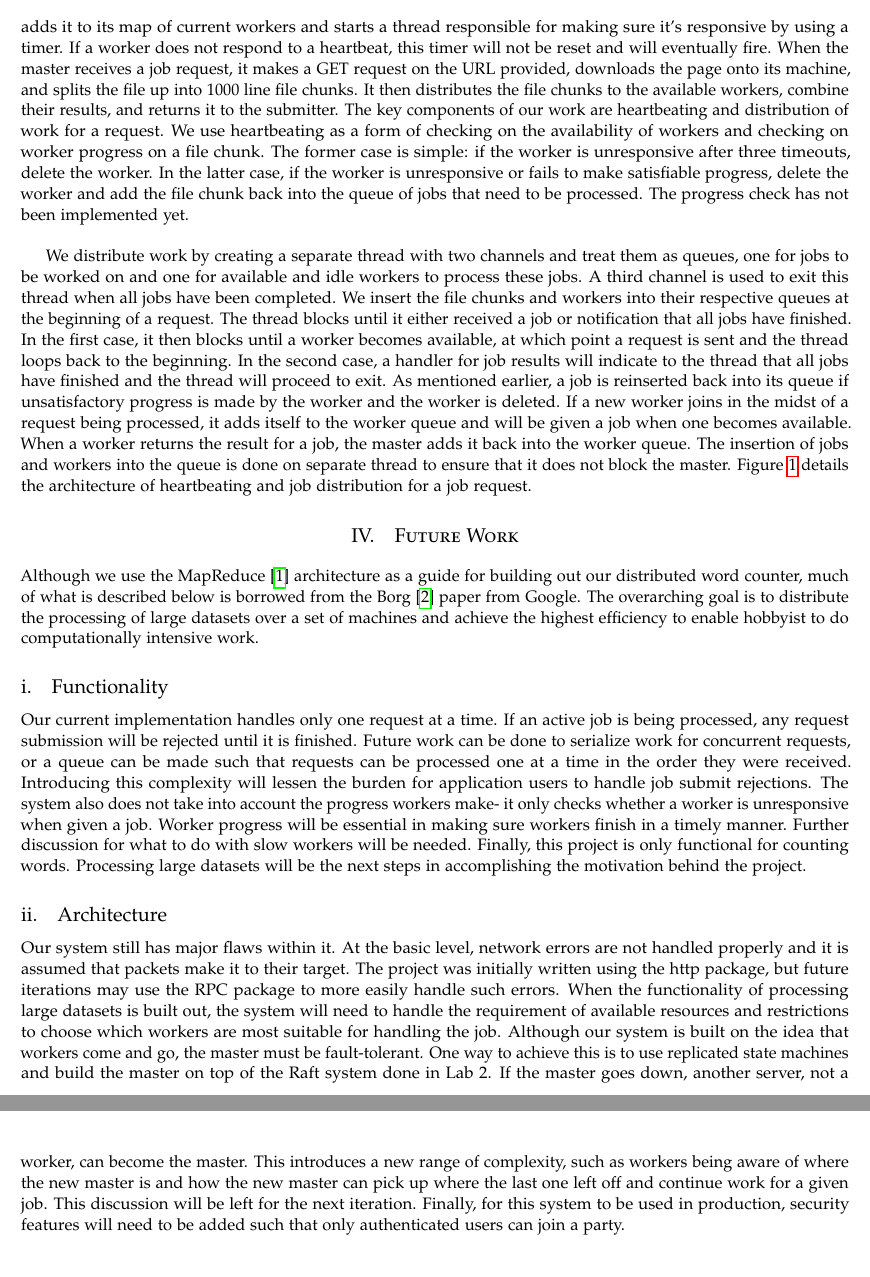
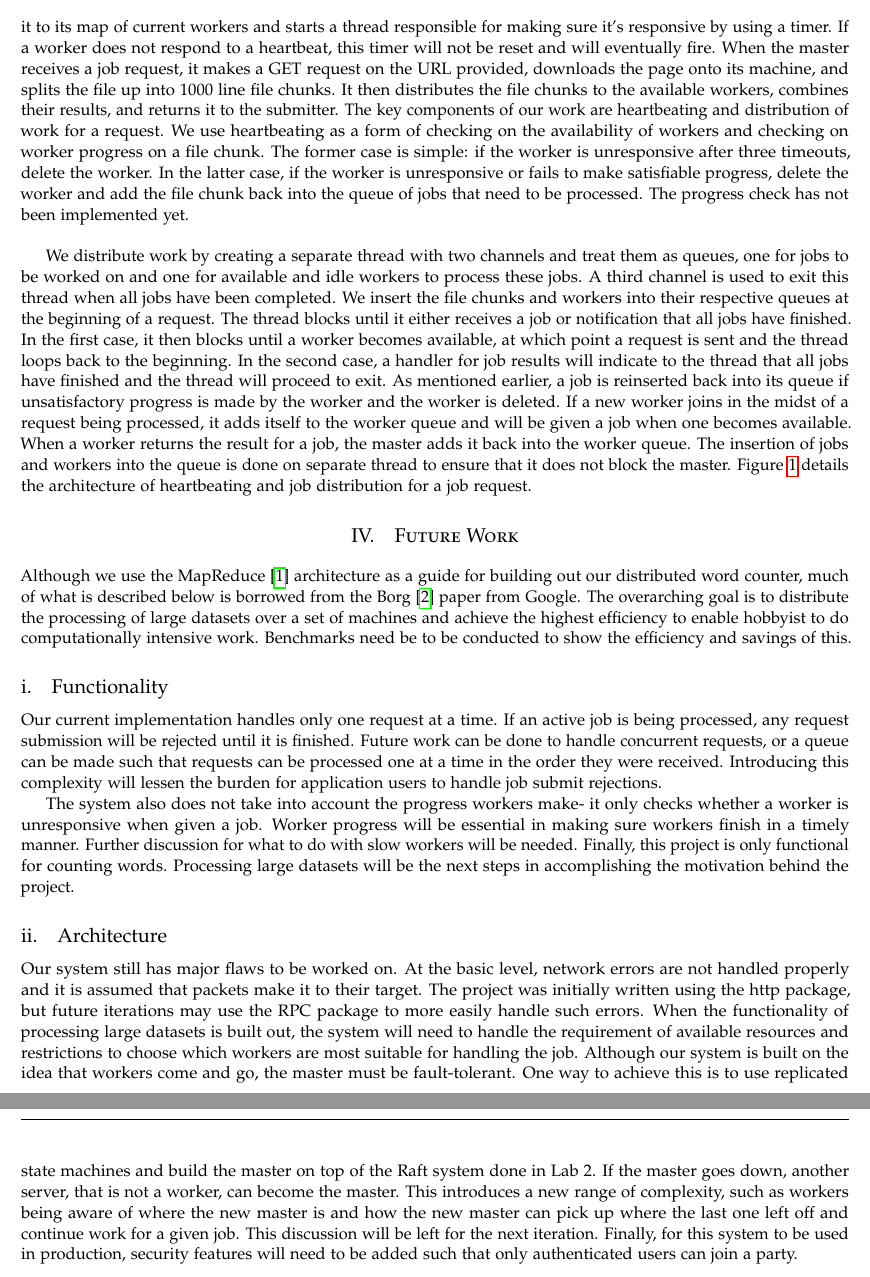
Before and after one commit to lamjohnson/cs651_final_project, a LaTeX paper (writeup/party-distributed-processing.tex): two parts of pages 3 and 4 of 4, joined at a grey line, cut so that both start at the same text. Compiled offline with pdfLaTeX.

Commit message:
revised writeup

```diff
--- a/writeup/party-distributed-processing.tex
+++ b/writeup/party-distributed-processing.tex
@@ -55,8 +55,8 @@
 \pagestyle{fancy} % All pages have headers and footers
 \fancyhead{} % Blank out the default header
 \fancyfoot{} % Blank out the default footer
-\fancyhead[C]{Running title $\bullet$ May 2016 $\bullet$ Vol. XXI, No. 1} % Custom header text
-\fancyfoot[RO,LE]{\thepage} % Custom footer text
+% \fancyfoot[RO,LE]{\thepage} % Custom footer text
+\cfoot{\thepage} % Custom footer text
 
 \usepackage{titling} % Customizing the title section
 
@@ -83,7 +83,7 @@
 \date{\today} % Leave empty to omit a date
 \renewcommand{\maketitlehookd}{%
 \begin{abstract}
-\noindent In the past few years, machine learning and deep learning have burgeoned from theoretical research to hobbyist computing. Training algorithms require extremely large datasets and users without access to large amounts of resources must purchase them from cloud services, such as AWS, which can be extremely expensive over time. We propose an alternative solution using commodity hardware spread across the internet to tackle this barrier to entry. This could allow any user the opportunity to do computationally intensive work
+\noindent In the past few years, machine learning and deep learning have burgeoned from theoretical research to hobbyist computing. Training algorithms require extremely large datasets and users without access to large amounts of resources must purchase them from cloud services, such as AWS, which can be expensive over time. We propose an alternative solution using commodity hardware spread across the internet to tackle this barrier to entry. This could allow any user the opportunity to do computationally intensive work
 \end{abstract}
 }
 
@@ -130,44 +130,30 @@ distributing work. \\
 \end{figure}
 
 The master handles all of the coordination on its fleet of machines. When it first boots up, it starts a thread to send periodic heartbeats to workers that have joined the party. When the master sees a new worker joining, it adds it to its map of current workers and starts a thread responsible for making sure it's responsive by using a timer. If a worker does not respond to a heartbeat, this timer will not be reset and will eventually fire. When the master receives a job
-request, it makes a GET request on the URL provided, downloads the page onto its machine, and splits the file up into 1000 line file chunks. It then distributes the file chunks to the available workers, combine their results, and returns it to the submitter.
+request, it makes a GET request on the URL provided, downloads the page onto its machine, and splits the file up into 1000 line file chunks. It then distributes the file chunks to the available workers, combines their results, and returns it to the submitter.
 The key components of our work are heartbeating and distribution of work for a request. We use heartbeating as a form of checking on the availability of workers and checking on worker progress on a file chunk. The former case is simple: if the worker is unresponsive after three timeouts, delete the worker. In the latter case, if the worker is unresponsive or fails to make satisfiable progress, delete the worker and add the file chunk back into the queue of jobs that need to be processed.
 The progress check has not been implemented yet.
 \\
 
-We distribute work by creating a separate thread with two channels and treat them as queues, one for jobs to be worked on and one for available and idle workers to process these jobs. A third channel is used to exit this thread when all jobs have been completed. We insert the file chunks and workers into their respective queues at the beginning of a request. The thread blocks until it either received a job or notification that all jobs have
+We distribute work by creating a separate thread with two channels and treat them as queues, one for jobs to be worked on and one for available and idle workers to process these jobs. A third channel is used to exit this thread when all jobs have been completed. We insert the file chunks and workers into their respective queues at the beginning of a request. The thread blocks until it either receives a job or notification that all jobs have
 finished. In the first case, it then blocks until a worker becomes available, at which point a request is sent and the thread loops back to the beginning. In the second case, a handler for job results will indicate to the thread that all jobs have finished and the thread will proceed to exit. As mentioned earlier, a job is reinserted back into its queue if unsatisfactory progress is made by the worker and the worker is deleted. If a new worker joins in the midst of a request being processed, it adds itself to the worker queue and will
 be given a job when one becomes available. When a worker returns the result for a job, the master adds it back into the worker queue. The insertion of jobs and workers into the queue is done on separate thread to ensure that it does not block the master. Figure \ref{fig:arch} details the architecture of heartbeating and job distribution for a job request.
 
 %------------------------------------------------
 
 \section{Future Work}
-Although we use the MapReduce \cite{mapreduce} architecture as a guide for building out our distributed word counter, much of what is described below is borrowed from the Borg \cite{borg} paper from Google. The overarching goal is to distribute the processing of large datasets over a set of machines and achieve the highest efficiency to enable hobbyist to do computationally intensive work.
+Although we use the MapReduce \cite{mapreduce} architecture as a guide for building out our distributed word counter, much of what is described below is borrowed from the Borg \cite{borg} paper from Google. The overarching goal is to distribute the processing of large datasets over a set of machines and achieve the highest efficiency to enable hobbyist to do computationally intensive work. Benchmarks need be to be conducted to show the efficiency and savings of this.
 \subsection{Functionality}
-Our current implementation handles only one request at a time. If an active job is being processed, any request submission will be rejected until it is finished. Future work can be done to serialize work for concurrent requests, or a queue can be made such that requests can be processed one at a time in the order they were received. Introducing this complexity will lessen the burden for application users to handle job submit rejections.
+Our current implementation handles only one request at a time. If an active job is being processed, any request submission will be rejected until it is finished. Future work can be done to handle concurrent requests, or a queue can be made such that requests can be processed one at a time in the order they were received. Introducing this complexity will lessen the burden for application users to handle job submit rejections.
+
 The system also does not take into account the progress workers make- it only checks whether a worker is unresponsive when given a job. Worker progress will be essential in making sure workers finish in a timely manner. Further discussion for what to do with slow workers will be needed.
 Finally, this project is only functional for counting words. Processing large datasets will be the next steps in accomplishing the motivation behind the project.
 
 \subsection{Architecture}
-Our system still has major flaws within it. At the basic level, network errors are not handled properly and it is assumed that packets make it to their target. The project was initially written using the http package, but future iterations may use the RPC package to more easily handle such errors. When the functionality of processing large datasets is built out, the system will need to handle the requirement of available resources and restrictions  to choose which workers are most suitable for handling the job. Although our
-system is built on the idea that workers come and go, the master must be fault-tolerant. One way to achieve this is to use replicated state machines and build the master on top of the Raft system done in Lab 2. If the master goes down, another server, not a worker, can become the master. This introduces a new range of complexity, such as workers being aware of where the new master is and how the new master can pick up where the last one left off and continue work for a given job. This
+Our system still has major flaws to be worked on. At the basic level, network errors are not handled properly and it is assumed that packets make it to their target. The project was initially written using the http package, but future iterations may use the RPC package to more easily handle such errors. When the functionality of processing large datasets is built out, the system will need to handle the requirement of available resources and restrictions to choose which workers are most suitable for handling the job. Although our
+system is built on the idea that workers come and go, the master must be fault-tolerant. One way to achieve this is to use replicated state machines and build the master on top of the Raft system done in Lab 2. If the master goes down, another server, that is not a worker, can become the master. This introduces a new range of complexity, such as workers being aware of where the new master is and how the new master can pick up where the last one left off and continue work for a given job. This
 discussion will be left for the next iteration. Finally, for this system to be used in production, security features will need to be added such that only authenticated users can join a party.
 
-%----------------------------------------------------------------------------------------
-
-%----------------------------------------------------------------------------------------
-%	REFERENCE LIST
-%----------------------------------------------------------------------------------------
-
-% \begin{thebibliography}{99} % Bibliography - this is intentionally simple in this template
-
-% \bibitem[Figueredo and Wolf, 2009]{Figueredo:2009dg}
-% Figueredo, A.~J. and Wolf, P. S.~A. (2009).
-% \newblock Assortative pairing and life history strategy - a cross-cultural
-%   study.
-
-% \newblock {\em Human Nature}, 20:317--330.
-% \end{thebibliography}
 \bibliography{citations}
 \bibliographystyle{plain}
 \end{document}
```
Also changed, not shown: writeup/party-distributed-processing.pdf, writeup/party-distributed-processing.tex (2 more changed lines), 1 other file.
